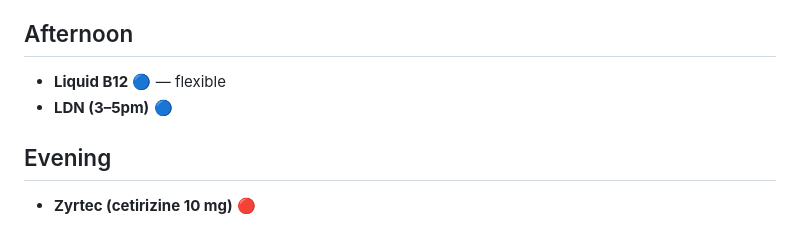
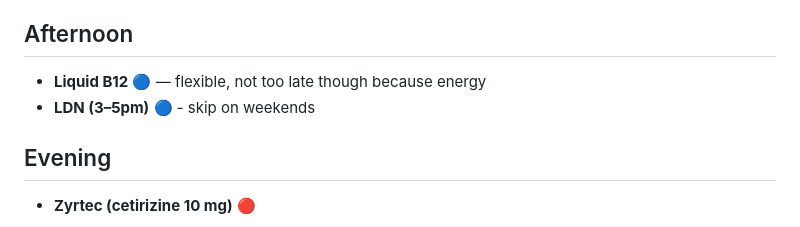
Before and after one commit to eflaherty/Projects, a Markdown page: LC/meds/daily.md, the part around the change. GitHub-like rendering.

Commit message:
Update LDN and B12 deets daily.md

```diff
--- a/LC/meds/daily.md
+++ b/LC/meds/daily.md
@@ -17,8 +17,8 @@
 - **Nordic Naturals Omega-3 Liquid** 🔵 — 1 teaspoon (~5mL) with food; no gelatin — just fish oil, natural lemon flavor, d-alpha tocopherol (antioxidant), and rosemary extract (natural preservative). No calcium/thyroid-blocking ingredients, so no special thyroid spacing needed. Refrigerate after opening and use within 3 months. Repeated "fishy" burping/aftertaste can be a sign of oxidation, worth watching for
 
 ## Afternoon
-- **Liquid B12** 🔵 — flexible
-- **LDN (3–5pm)** 🔵
+- **Liquid B12** 🔵 — flexible, not too late though because energy
+- **LDN (3–5pm)** 🔵 - skip on weekends
 
 ## Evening
 - **Zyrtec (cetirizine 10 mg)** 🔴
```
